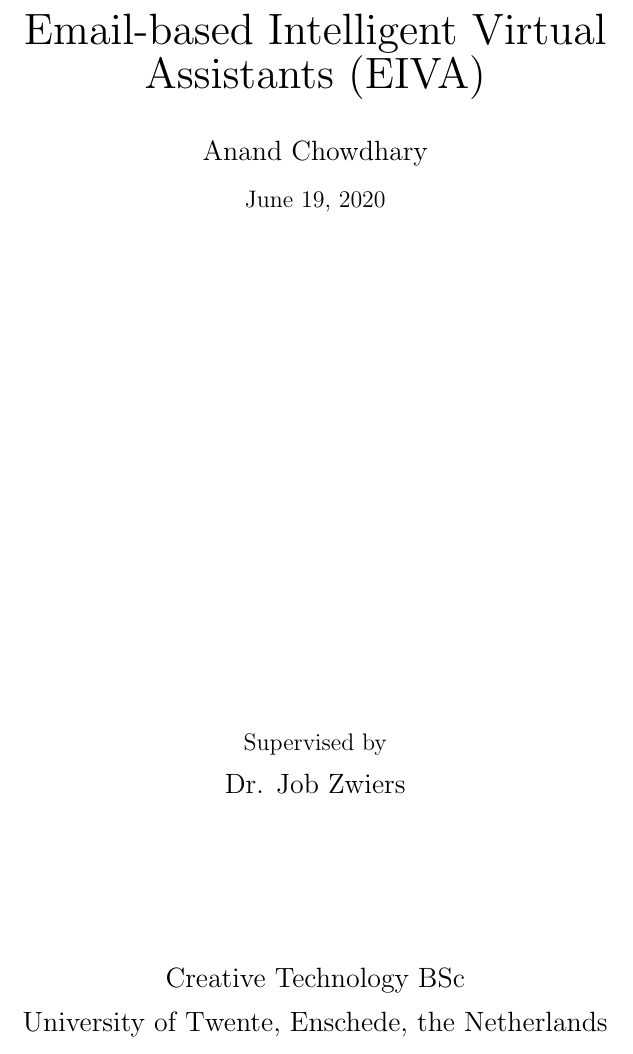
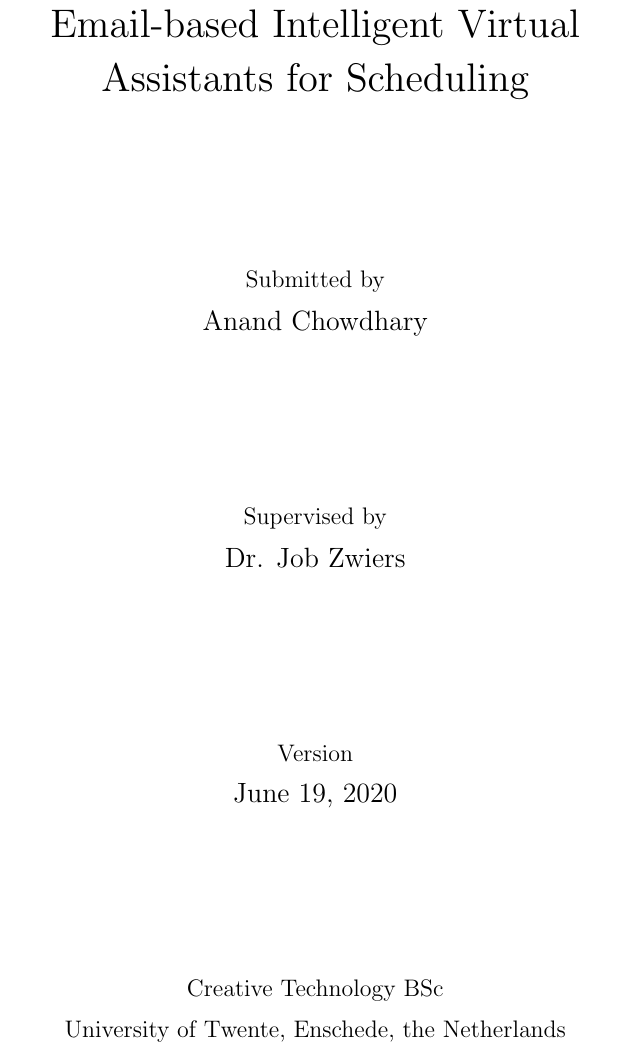
Before and after one commit to AnandChowdhary/bsc-thesis, a LaTeX thesis (thesis.tex): part of page 1 of 53 before the commit and part of page 1 of 54 after it, cut so that both start at the same text. Compiled offline with pdfLaTeX.

Commit message:
:sparkles: Cover page

```diff
--- a/thesis.tex
+++ b/thesis.tex
@@ -49,25 +49,46 @@
 \font\coverfont=cmr12 at 14pt
 \font\coverfontsmall=cmr12 at 12pt
-\title{{\titlefont Email-based Intelligent Virtual Assistants (EIVA)}}
-
-\author{\coverfont{Anand Chowdhary}}
-\date{\today}
+\title{{\titlefont \linespread{1.5} Email-based Intelligent Virtual Assistants for Scheduling}}
 
 \begin{document}
 
 \pagenumbering{gobble}
 
-\maketitle
-\begin{figure}
-	\centering \coverfont
+\topskip0pt
+\vspace*{\fill}
+\begin{center}
+	\titlefont{Email-based Intelligent Virtual}\\
+	\vspace{3mm}
+	\titlefont{Assistants for Scheduling}\\
+	\vspace{30mm}
+	\coverfontsmall{Submitted by}\\
+	\vspace{3mm}
+	\coverfont{Anand Chowdhary}\\
+	\vspace{30mm}
 	\coverfontsmall{Supervised by}\\
 	\vspace{3mm}
 	\coverfont{Dr. Job Zwiers}\\
 	\vspace{30mm}
-	Creative Technology BSc\\
+	\coverfontsmall{Version}\\
 	\vspace{3mm}
-	University of Twente, Enschede, the Netherlands
-\end{figure}
+	\coverfont{\today}\\
+	\vspace{30mm}
+	\coverfontsmall{Creative Technology BSc}\\
+	\vspace{3mm}
+	\coverfontsmall{University of Twente, Enschede, the Netherlands}\\
+\end{center}
+\vspace*{\fill}
+
+%\begin{figure}
+%	\centering \coverfont
+%	\coverfontsmall{Supervised by}\\
+%	\vspace{3mm}
+%	\coverfont{Dr. Job Zwiers}\\
+%	\vspace{30mm}
+%	Creative Technology BSc\\
+%	\vspace{3mm}
+%	University of Twente, Enschede, the Netherlands
+%\end{figure}
 
 \newpage
 
```
Also changed, not shown: thesis.tex (2 more changed lines).
